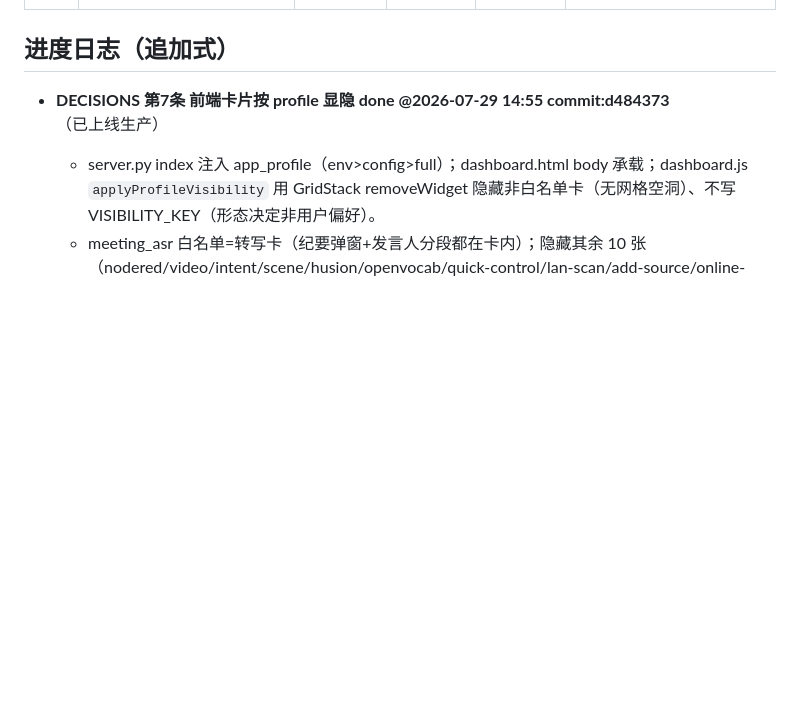
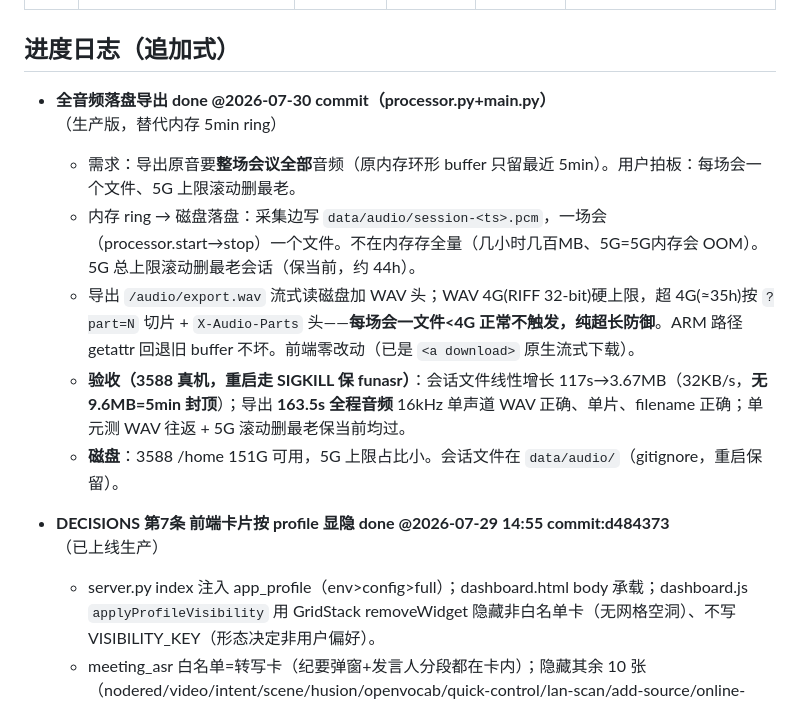
Before and after one commit to flyfish17/av_unified_mvp, a Markdown page: docs/PROGRESS_CR-DIG7201.md, the part around the change. Drawn GitHub-style; blank space fills up the shorter version.

Commit message:
docs(cr-dig7201): 全音频落盘导出 上线台账
Co-Authored-By: Claude Fable 5 <noreply@anthropic.com>

```diff
--- a/docs/PROGRESS_CR-DIG7201.md
+++ b/docs/PROGRESS_CR-DIG7201.md
@@ -20,6 +20,12 @@
 
 <!-- 终端在此追加，最新在上 -->
 
+- **全音频落盘导出 done @2026-07-30  commit（processor.py+main.py）**（生产版，替代内存 5min ring）
+  - 需求：导出原音要**整场会议全部**音频（原内存环形 buffer 只留最近 5min）。用户拍板：每场会一个文件、5G 上限滚动删最老。
+  - 内存 ring → 磁盘落盘：采集边写 `data/audio/session-<ts>.pcm`，一场会（processor.start→stop）一个文件。不在内存存全量（几小时几百MB、5G=5G内存会 OOM）。5G 总上限滚动删最老会话（保当前，约 44h）。
+  - 导出 `/audio/export.wav` 流式读磁盘加 WAV 头；WAV 4G(RIFF 32-bit)硬上限，超 4G(≈35h)按 `?part=N` 切片 + `X-Audio-Parts` 头——**每场会一文件<4G 正常不触发，纯超长防御**。ARM 路径 getattr 回退旧 buffer 不坏。前端零改动（已是 `<a download>` 原生流式下载）。
+  - **验收（3588 真机，重启走 SIGKILL 保 funasr）**：会话文件线性增长 117s→3.67MB（32KB/s，**无 9.6MB=5min 封顶**）；导出 **163.5s 全程音频** 16kHz 单声道 WAV 正确、单片、filename 正确；单元测 WAV 往返 + 5G 滚动删最老保当前均过。
+  - **磁盘**：3588 /home 151G 可用，5G 上限占比小。会话文件在 `data/audio/`（gitignore，重启保留）。
 - **DECISIONS 第7条 前端卡片按 profile 显隐 done @2026-07-29 14:55  commit:d484373**（已上线生产）
   - server.py index 注入 app_profile（env>config>full）；dashboard.html body 承载；dashboard.js `applyProfileVisibility` 用 GridStack removeWidget 隐藏非白名单卡（无网格空洞）、不写 VISIBILITY_KEY（形态决定非用户偏好）。
   - meeting_asr 白名单=转写卡（纪要弹窗+发言人分段都在卡内）；隐藏其余 10 张（nodered/video/intent/scene/husion/openvocab/quick-control/lan-scan/add-source/online-stream）。full 零回归。
```
